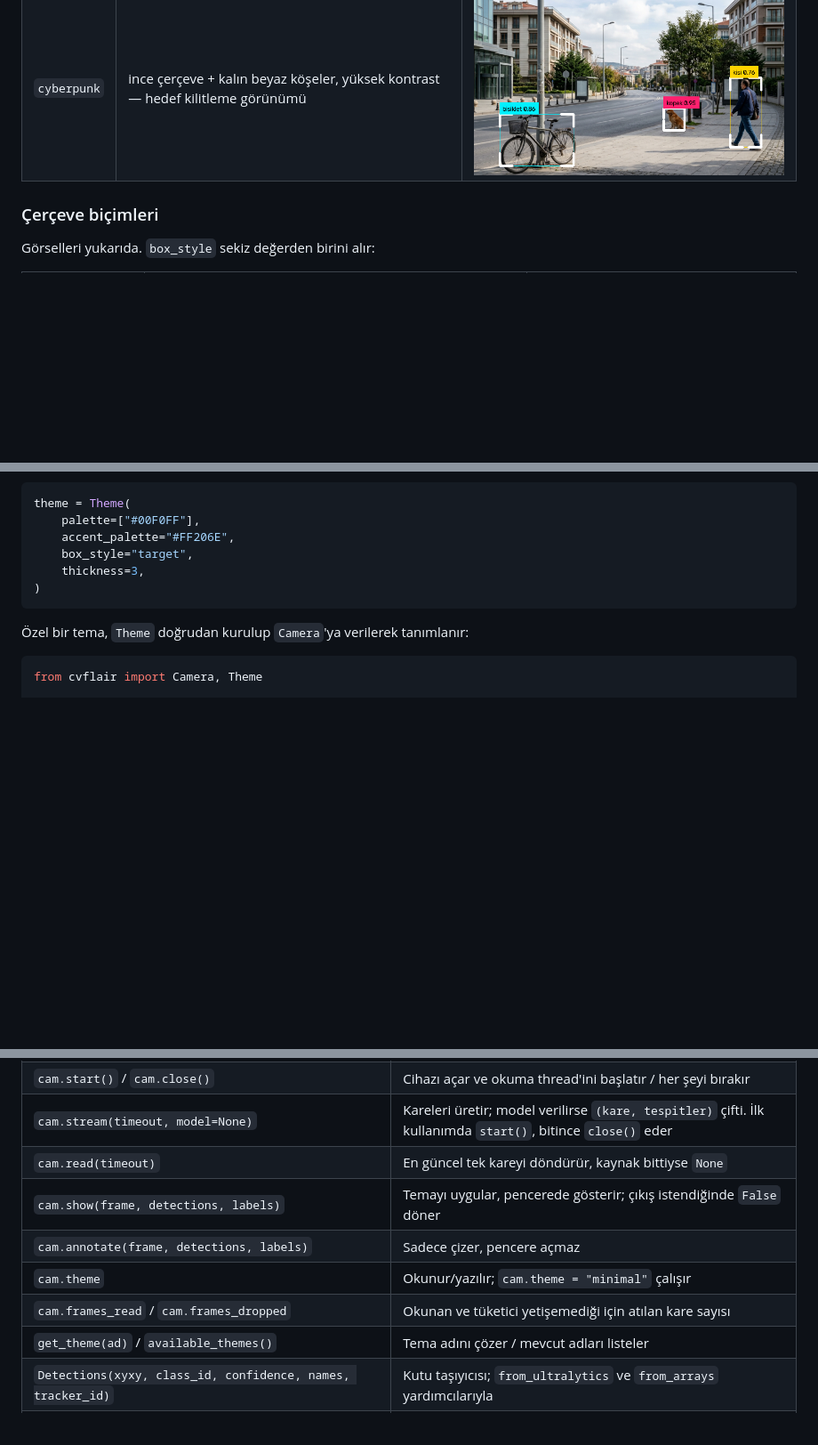
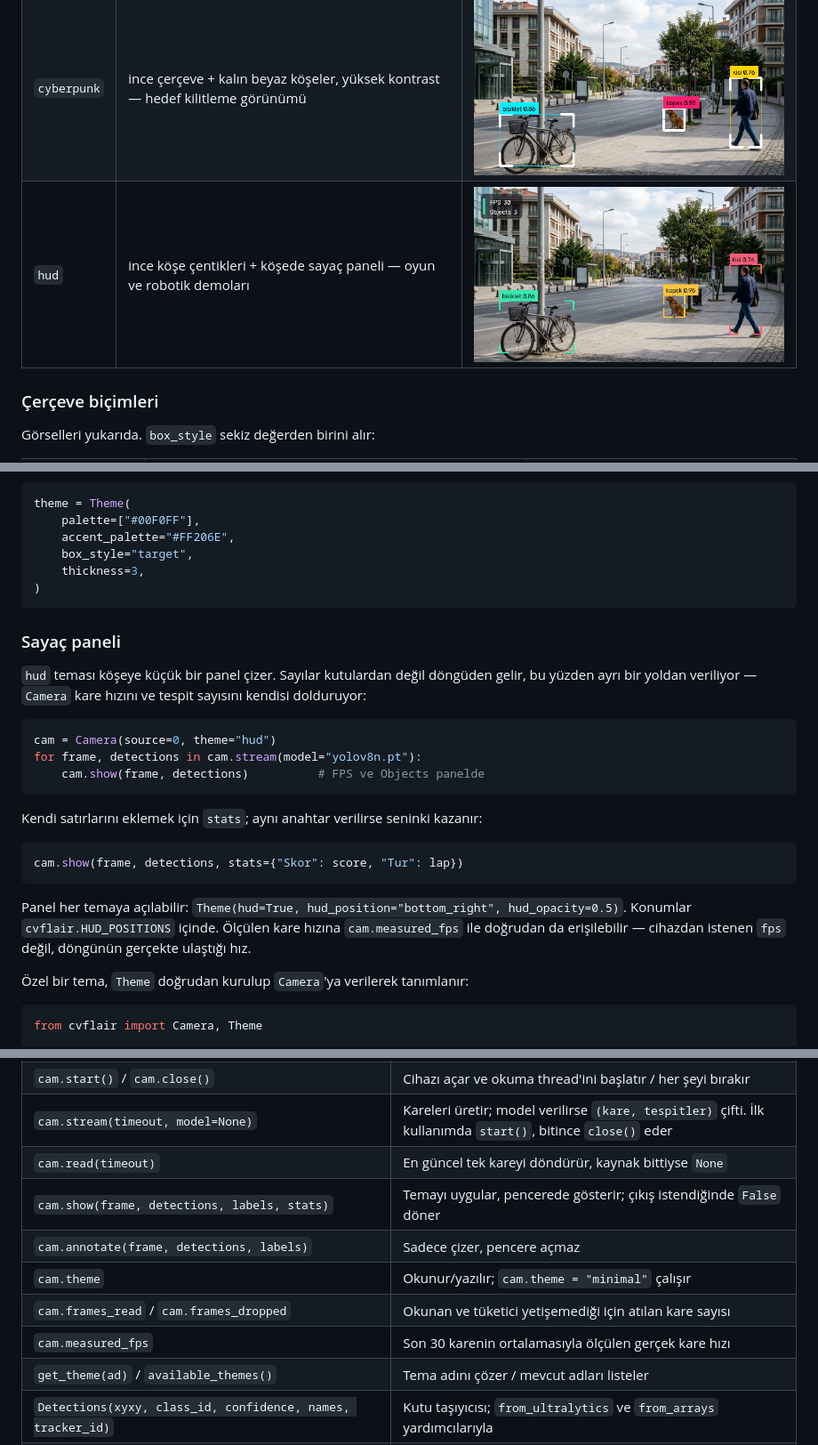
Before and after one commit to kbycode/cvflair, a Markdown page: README.md, 3 parts joined by grey strips. Shown at 89% size. GitHub-like rendering; pictures changed too: docs/theme-hud.png (added); blank space fills up the shorter version.

Commit message:
themes: add the hud theme with a corner stats panel

````diff
--- a/README.md
+++ b/README.md
@@ -129,6 +129,7 @@ Pencere yönetimi uygulamaya aitse `cam.annotate(frame, detections)` yalnızca
 | `neon` | sınıf başına canlı renk, yuvarlak köşe, koyu hâle ile parlama hissi | ![neon](https://raw.githubusercontent.com/kbycode/cvflair/main/docs/theme-neon.png) |
 | `pastel` | yumuşak tonlar, geniş yuvarlama, koyu etiket yazısı — atölye/projeksiyon | ![pastel](https://raw.githubusercontent.com/kbycode/cvflair/main/docs/theme-pastel.png) |
 | `cyberpunk` | ince çerçeve + kalın beyaz köşeler, yüksek kontrast — hedef kilitleme görünümü | ![cyberpunk](https://raw.githubusercontent.com/kbycode/cvflair/main/docs/theme-cyberpunk.png) |
+| `hud` | ince köşe çentikleri + köşede sayaç paneli — oyun ve robotik demoları | ![hud](https://raw.githubusercontent.com/kbycode/cvflair/main/docs/theme-hud.png) |
 
 ### Çerçeve biçimleri
 
@@ -160,6 +161,28 @@ theme = Theme(
     thickness=3,
 )
 ```
+
+### Sayaç paneli
+
+`hud` teması köşeye küçük bir panel çizer. Sayılar kutulardan değil döngüden gelir,
+bu yüzden ayrı bir yoldan veriliyor — `Camera` kare hızını ve tespit sayısını
+kendisi dolduruyor:
+
+```python
+cam = Camera(source=0, theme="hud")
+for frame, detections in cam.stream(model="yolov8n.pt"):
+    cam.show(frame, detections)          # FPS ve Objects panelde
+```
+
+Kendi satırlarını eklemek için `stats`; aynı anahtar verilirse seninki kazanır:
+
+```python
+cam.show(frame, detections, stats={"Skor": score, "Tur": lap})
+```
+
+Panel her temaya açılabilir: `Theme(hud=True, hud_position="bottom_right", hud_opacity=0.5)`.
+Konumlar `cvflair.HUD_POSITIONS` içinde. Ölçülen kare hızına `cam.measured_fps` ile
+doğrudan da erişilebilir — cihazdan istenen `fps` değil, döngünün gerçekte ulaştığı hız.
 
 Özel bir tema, `Theme` doğrudan kurulup `Camera`'ya verilerek tanımlanır:
 
@@ -196,10 +219,11 @@ python examples/theme_preview.py          # kamerasız, her temayı bir PNG'ye
 | `cam.start()` / `cam.close()` | Cihazı açar ve okuma thread'ini başlatır / her şeyi bırakır |
 | `cam.stream(timeout, model=None)` | Kareleri üretir; model verilirse `(kare, tespitler)` çifti. İlk kullanımda `start()`, bitince `close()` eder |
 | `cam.read(timeout)` | En güncel tek kareyi döndürür, kaynak bittiyse `None` |
-| `cam.show(frame, detections, labels)` | Temayı uygular, pencerede gösterir; çıkış istendiğinde `False` döner |
+| `cam.show(frame, detections, labels, stats)` | Temayı uygular, pencerede gösterir; çıkış istendiğinde `False` döner |
 | `cam.annotate(frame, detections, labels)` | Sadece çizer, pencere açmaz |
 | `cam.theme` | Okunur/yazılır; `cam.theme = "minimal"` çalışır |
 | `cam.frames_read` / `cam.frames_dropped` | Okunan ve tüketici yetişemediği için atılan kare sayısı |
+| `cam.measured_fps` | Son 30 karenin ortalamasıyla ölçülen gerçek kare hızı |
 | `get_theme(ad)` / `available_themes()` | Tema adını çözer / mevcut adları listeler |
 | `Detections(xyxy, class_id, confidence, names, tracker_id)` | Kutu taşıyıcısı; `from_ultralytics` ve `from_arrays` yardımcılarıyla |
 | `UltralyticsDetector(model, **kwargs)` | Ultralytics çıktısını `Detections`'a çevirir; `conf`, `iou`, `device` gibi ayarları taşır |
````
Also changed, not shown: CHANGELOG.md (+15 -0 lines), 8 other files.
